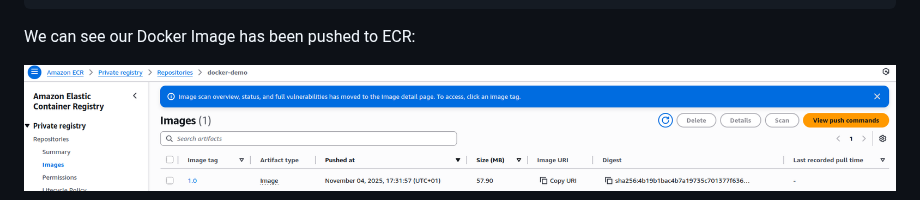
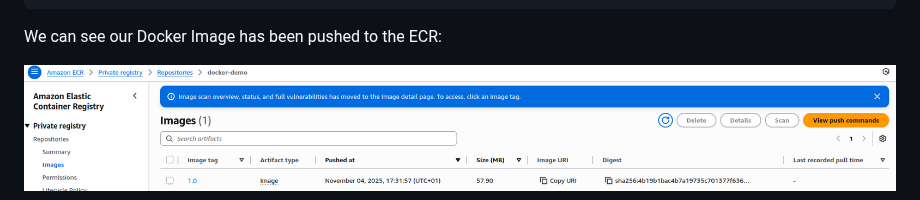
Before and after one commit to armalkoc/twn-demo-projects, a Markdown page: Module_7/solutions.md, the part around the change. Rendered like a GitHub page; folded sections open.

````diff
--- a/Module_7/solutions.md
+++ b/Module_7/solutions.md
@@ -265,7 +265,7 @@ a81608eb20af: Pushed
 256f393e029f: Pushed
 1.0: digest: sha256:4b19b1bac4b7a19735c701377f636e144f001da062dcde528f7451267bbdba8e size: 1992
 ```
-We can see our Docker Image has been pushed to ECR:
+We can see our Docker Image has been pushed to the ECR:
 <br />
 
 ![ecr-docker-demo](ecr-docker-demo.png)
````
